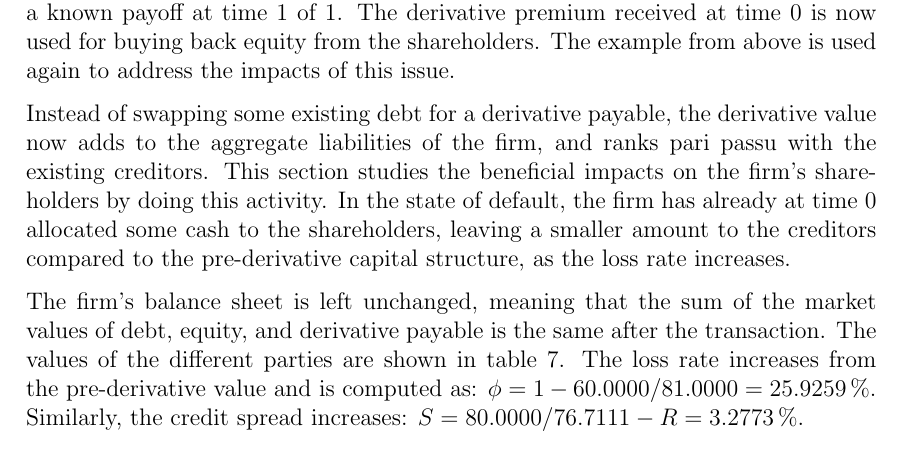
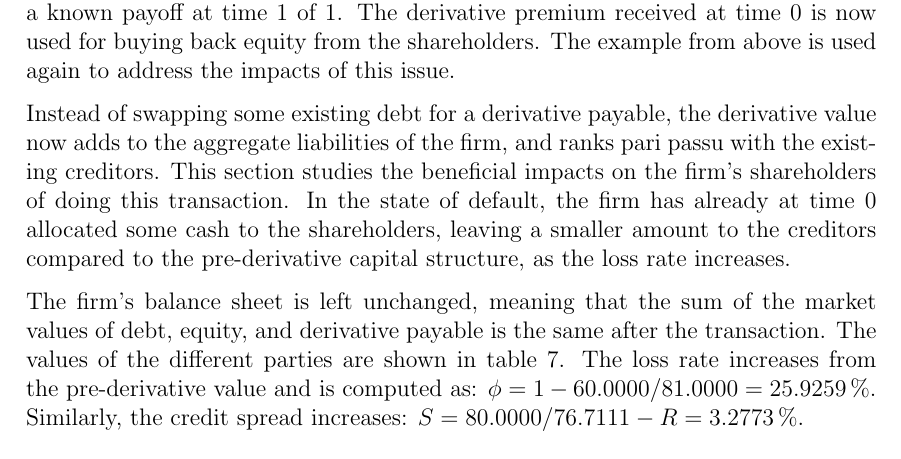
Before and after one commit to sebastianbaltser/master-thesis, a LaTeX thesis (thesis/main.tex, which reads thesis/content/body-matter/single-period-model/examples/funding-benefit.tex): part of page 54 of 64, cut so that both start at the same text. Compiled offline with pdfLaTeX.

Commit message:
Fix sentence
Co-authored-by: Sebastian Baltser <52928866+sebastianbaltser@users.noreply.github.com>

```diff
--- a/thesis/content/body-matter/single-period-model/examples/funding-benefit.tex
+++ b/thesis/content/body-matter/single-period-model/examples/funding-benefit.tex
@@ -205,7 +205,7 @@
             Instead of swapping some existing debt for a derivative payable,
             the derivative value now adds to the aggregate liabilities of the firm,
             and ranks pari passu with the existing creditors.
-            This section studies the beneficial impacts on the firm's shareholders by doing this activity.
+            This section studies the beneficial impacts on the firm's shareholders of doing this transaction.
             In the state of default, the firm has already at time 0 allocated some cash to the shareholders,
             leaving a smaller amount to the creditors compared to the pre-derivative capital structure,
             as the loss rate increases.
```
